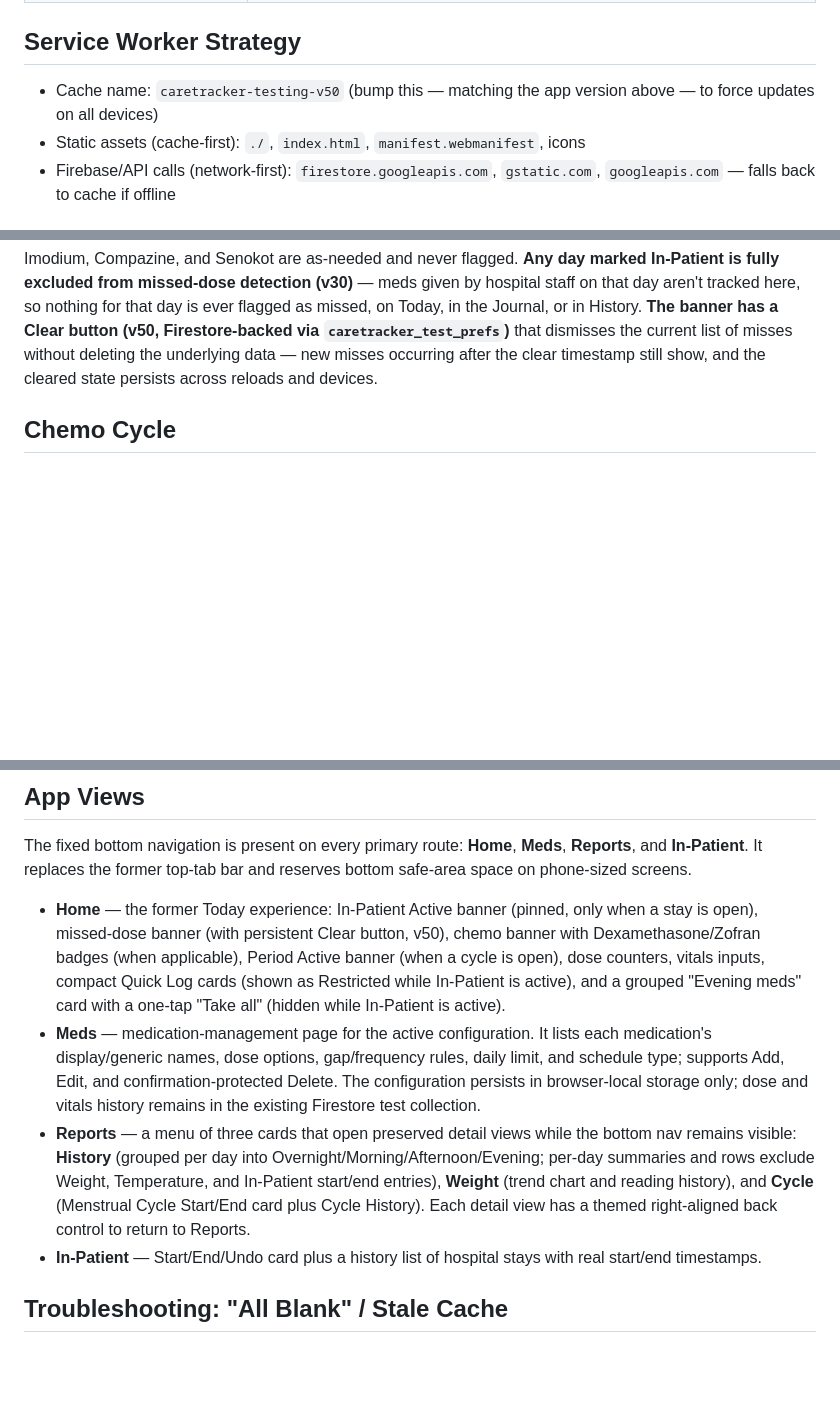
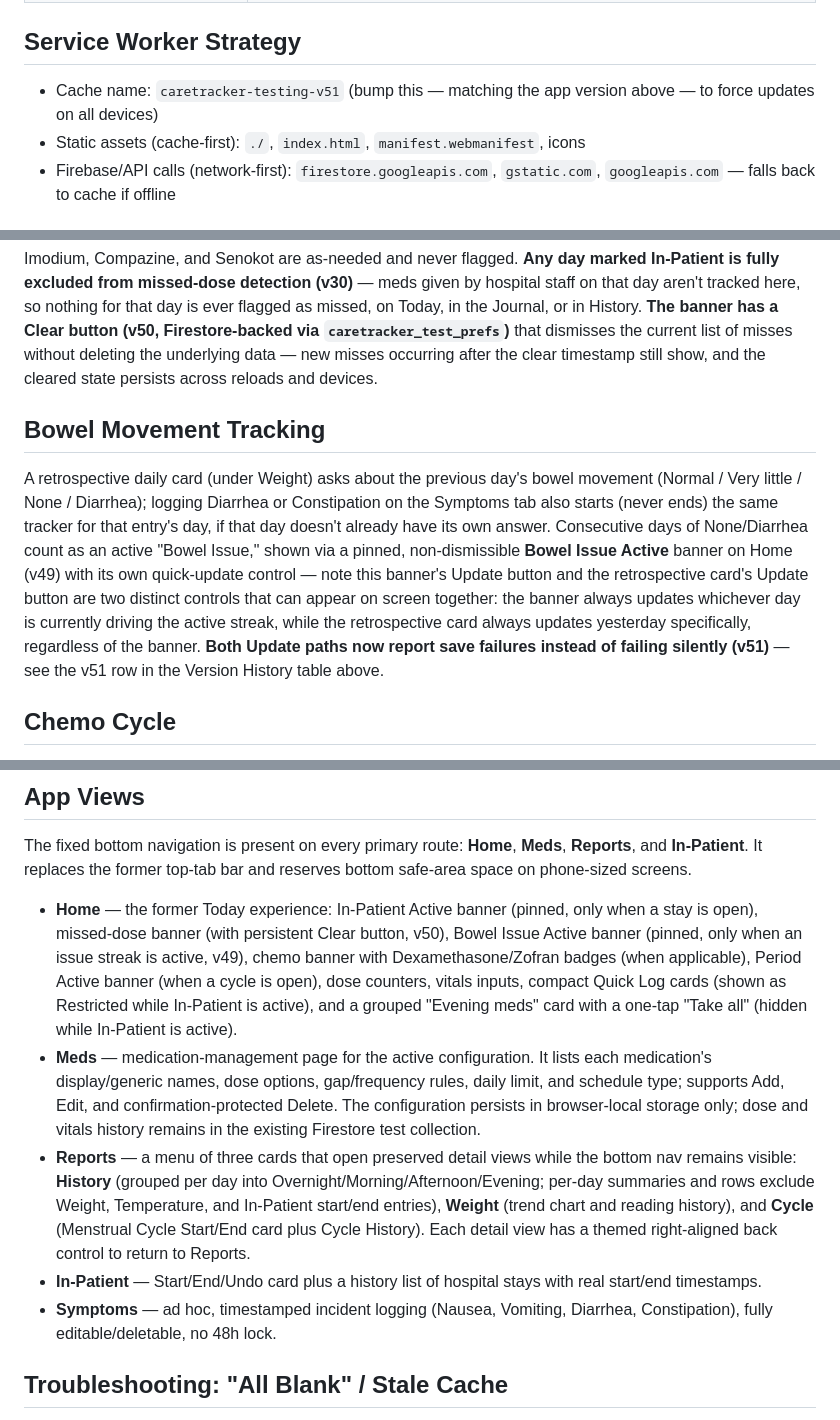
Before and after one commit to Arnjnnngs/care-tracker-testing, a Markdown page: README.md, 3 parts joined by grey strips. Drawn GitHub-style; blank space fills up the shorter version.

```diff
--- a/README.md
+++ b/README.md
@@ -114,7 +115,7 @@ gap-based push reminder system that exists in production does not run here at al
 
 ## Service Worker Strategy
 
-- Cache name: `caretracker-testing-v50` (bump this — matching the app version above — to force updates on all devices)
+- Cache name: `caretracker-testing-v51` (bump this — matching the app version above — to force updates on all devices)
 - Static assets (cache-first): `./`, `index.html`, `manifest.webmanifest`, icons
 - Firebase/API calls (network-first): `firestore.googleapis.com`, `gstatic.com`, `googleapis.com` — falls back to cache if offline
 
@@ -146,6 +147,19 @@ In-Patient is fully excluded from missed-dose detection (v30)** — meds given b
 that day aren't tracked here, so nothing for that day is ever flagged as missed, on Today, in the
 Journal, or in History. **The banner has a Clear button (v50, Firestore-backed via `caretracker_test_prefs`)** that dismisses the current list of misses without deleting the underlying data — new misses occurring after the clear timestamp still show, and the cleared state persists across reloads and devices.
 
+## Bowel Movement Tracking
+
+A retrospective daily card (under Weight) asks about the previous day's bowel movement (Normal /
+Very little / None / Diarrhea); logging Diarrhea or Constipation on the Symptoms tab also
+starts (never ends) the same tracker for that entry's day, if that day doesn't already have its own
+answer. Consecutive days of None/Diarrhea count as an active "Bowel Issue," shown via a pinned,
+non-dismissible **Bowel Issue Active** banner on Home (v49) with its own quick-update control — note
+this banner's Update button and the retrospective card's Update button are two distinct controls that
+can appear on screen together: the banner always updates whichever day is currently driving the
+active streak, while the retrospective card always updates yesterday specifically, regardless of the
+banner. **Both Update paths now report save failures instead of failing silently (v51)** — see the
+v51 row in the Version History table above.
+
 ## Chemo Cycle
 
 Set a chemo date on the Home view's "Chemo schedule" card. The app derives offsets from that date:
@@ -165,10 +179,11 @@ The fixed bottom navigation is present on every primary route: **Home**, **Meds*
 **In-Patient**. It replaces the former top-tab bar and reserves bottom safe-area space on phone-sized
 screens.
 
-- **Home** — the former Today experience: In-Patient Active banner (pinned, only when a stay is open), missed-dose banner (with persistent Clear button, v50), chemo banner with Dexamethasone/Zofran badges (when applicable), Period Active banner (when a cycle is open), dose counters, vitals inputs, compact Quick Log cards (shown as Restricted while In-Patient is active), and a grouped "Evening meds" card with a one-tap "Take all" (hidden while In-Patient is active).
+- **Home** — the former Today experience: In-Patient Active banner (pinned, only when a stay is open), missed-dose banner (with persistent Clear button, v50), Bowel Issue Active banner (pinned, only when an issue streak is active, v49), chemo banner with Dexamethasone/Zofran badges (when applicable), Period Active banner (when a cycle is open), dose counters, vitals inputs, compact Quick Log cards (shown as Restricted while In-Patient is active), and a grouped "Evening meds" card with a one-tap "Take all" (hidden while In-Patient is active).
 - **Meds** — medication-management page for the active configuration. It lists each medication's display/generic names, dose options, gap/frequency rules, daily limit, and schedule type; supports Add, Edit, and confirmation-protected Delete. The configuration persists in browser-local storage only; dose and vitals history remains in the existing Firestore test collection.
 - **Reports** — a menu of three cards that open preserved detail views while the bottom nav remains visible: **History** (grouped per day into Overnight/Morning/Afternoon/Evening; per-day summaries and rows exclude Weight, Temperature, and In-Patient start/end entries), **Weight** (trend chart and reading history), and **Cycle** (Menstrual Cycle Start/End card plus Cycle History). Each detail view has a themed right-aligned back control to return to Reports.
 - **In-Patient** — Start/End/Undo card plus a history list of hospital stays with real start/end timestamps.
+- **Symptoms** — ad hoc, timestamped incident logging (Nausea, Vomiting, Diarrhea, Constipation), fully editable/deletable, no 48h lock.
 
 ## Troubleshooting: "All Blank" / Stale Cache
 
```
Also changed, not shown: other parts of README.md (+1 -0 lines), CARETRACKER_HANDOFF.md (+33 -3 lines).
